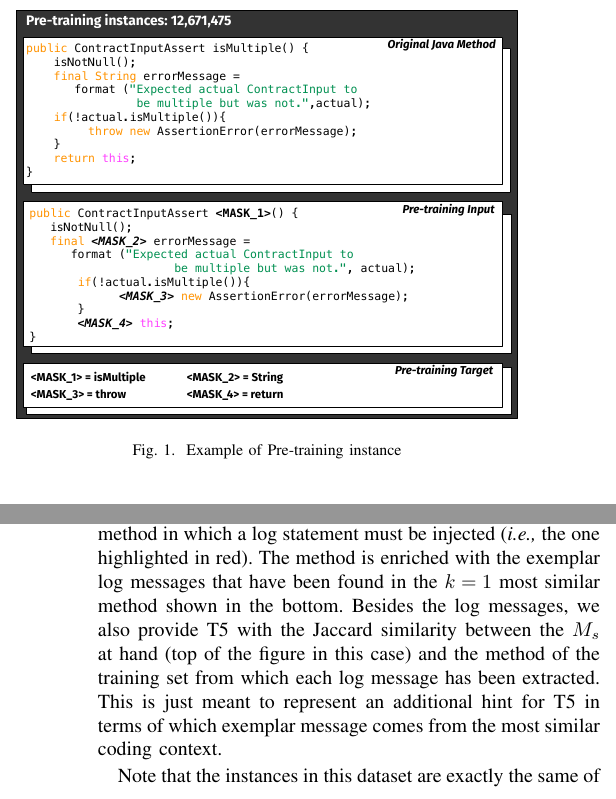
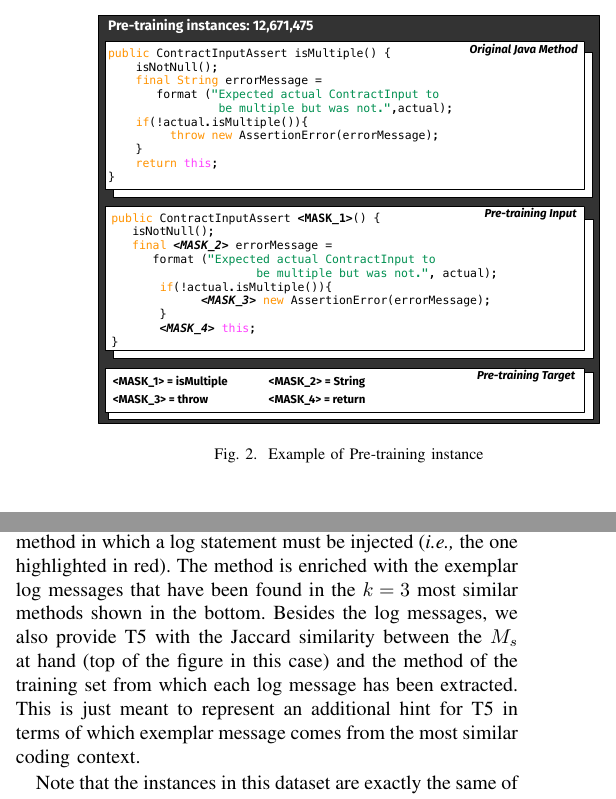
Before and after one commit to antonio-mastropaolo/automating-logging-acitivities, a LaTeX paper (main.tex, which reads approach.tex): two parts of the columns of pages 3 and 4 of 9 before the commit and two parts of the columns of page 4 of 9 after it, joined at a grey line, cut so that both start at the same text. Compiled offline with pdfLaTeX; a missing font is replaced by an installed copy or a similar font; a LaTeX package or settings file that is missing is left out.

Commit message:
Added picture and fixed the descrition in approach

```diff
--- a/approach.tex
+++ b/approach.tex
@@ -56,8 +61,12 @@ Since the goal of pre-training is to provide T5 with general knowledge about the
+\end{figure}
+
 \begin{figure}[h!]
 	\label{fig:pre-training}
 	\includegraphics[width=\columnwidth]{img/pre-training.pdf}
 		\caption{Example of Pre-training instance}
 \end{figure}
+
+
 
 \subsubsection{Fine-tuning Dataset: Single Log Generation} \label{sec:single-log-dataset}
 We build a fine-tuning aimed at replicating what has been done in the training of LANCE by Mastropaolo \etal \cite{mastropaolo2022using}. We process each method $M$ having $n \geq 1$ log statements by removing from it one log statement (\ie leaving it with $n-1$ log statements). This allows to create a training pair $\langle M_s, M_t \rangle$ with $M_s$ representing the input provided to the model (\ie $M$ with one removed log statement) and  $M_t$ being the expected output (\ie $M$ in its original form, with all its log statements). This is the dataset used to train LANCE \cite{mastropaolo2022using} and it allows to train a model able, given a Java method as input, to inject in it one new log statement.
@@ -70,7 +79,10 @@ We split the remaining pairs into training (80\%), validation (10\%) and test (1
 
 In \approach, we want to combine DL and IR with the goal of boosting performance especially when it comes to the generation of meaningful log messages, being one of the weaknesses of LANCE. The main idea is to augment the input provided to the model (\ie $M_{s}$) with log messages belonging methods similar to $M_{s}$ which are featured in the fine-tuning training set. For each of the 244,588 $\langle M_s, M_t \rangle$ pairs in the fine-tuning dataset described in \secref{sec:single-log-dataset} (this includes training, validation, and test), we identify the $k$ most similar pairs in the training set. The similarity between two pairs is based on the similarity of their $M_s$ (\ie the method in which the log statement must be created) and it is computed using the Jaccard similarity \cite{hancock2004jaccard} index, based on the percentage of code tokens shared across the two methods. We then use these $k$ similar methods to extract from them example of log messages used in coding contexts which are similar to the $M_s$ at hand. Two clarifications are important here. First, independently if a given pair is in the training, validation, or test set, we extract its $k$ most similar pairs only from the training set. This is needed since, while predicting the log statement to inject, the training set must be the only knowledge available to the model (\ie the test set must be composed of previously unseen instances). Second, when computing the Jaccard similarity, we remove from the compared methods all log statements, since we want to identify similar ``coding contexts'' that may require similar log statements. We created three different fine-tuning datasets using different values of $k=\{1,3,5\}$ (thus, a higher/lower number of exemplar log messages provided as input to the model).
 
-\figref{} shows an example of training instance for this fine-tuning dataset. The method on top represents the $M_{s}$ \java method in which a log statement must be injected (\ie the one highlighted in red). The method is enriched with the exemplar log messages that have been found in the $k=1$ most similar method shown in the bottom. Besides the log messages, we also provide T5 with the Jaccard similarity between the $M_{s}$ at hand (top of the figure in this case) and the method of the training set from which each log message has been extracted. This is just meant to represent an additional hint for T5 in terms of which exemplar message comes from the most similar coding context.
+
+
+
+\figref{fig:ir-example} shows an example of training instance for this fine-tuning dataset. The method on top represents the $M_{s}$ \java method in which a log statement must be injected (\ie the one highlighted in red). The method is enriched with the exemplar log messages that have been found in the $k=3$ most similar methods shown in the bottom. Besides the log messages, we also provide T5 with the Jaccard similarity between the $M_{s}$ at hand (top of the figure in this case) and the method of the training set from which each log message has been extracted. This is just meant to represent an additional hint for T5 in terms of which exemplar message comes from the most similar coding context.
 
 Note that the instances in this dataset are exactly the same of the one previously described to replicate LANCE (see \tabref{tab:ds-summary-1}). This allows a direct comparison in terms of performance which will provide information about the gain, if any, provided by the integration of the IR technique in the loop.
 
```
Also changed, not shown: img/ir-example.pdf (added), approach.tex (5 more changed lines), 1 other file.
